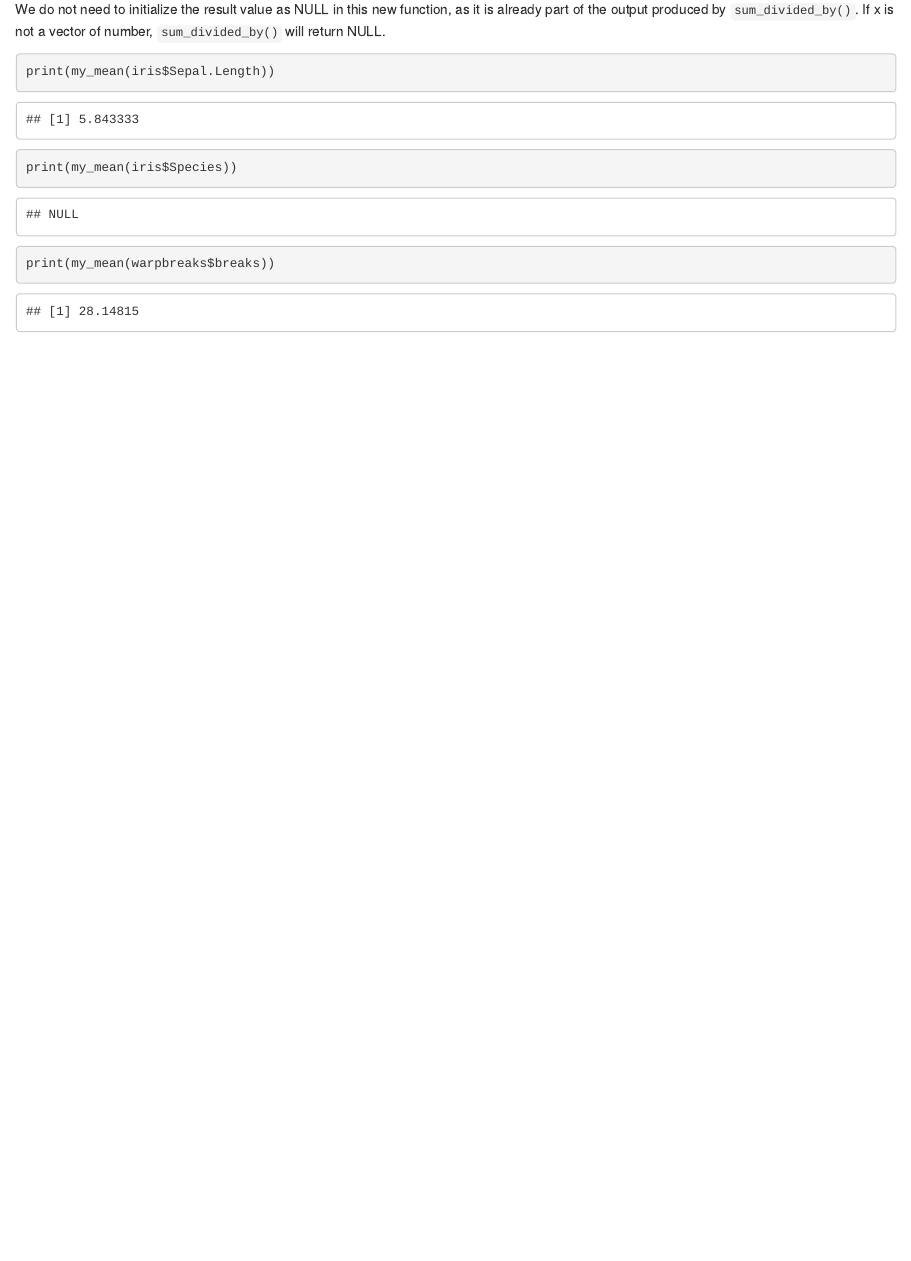
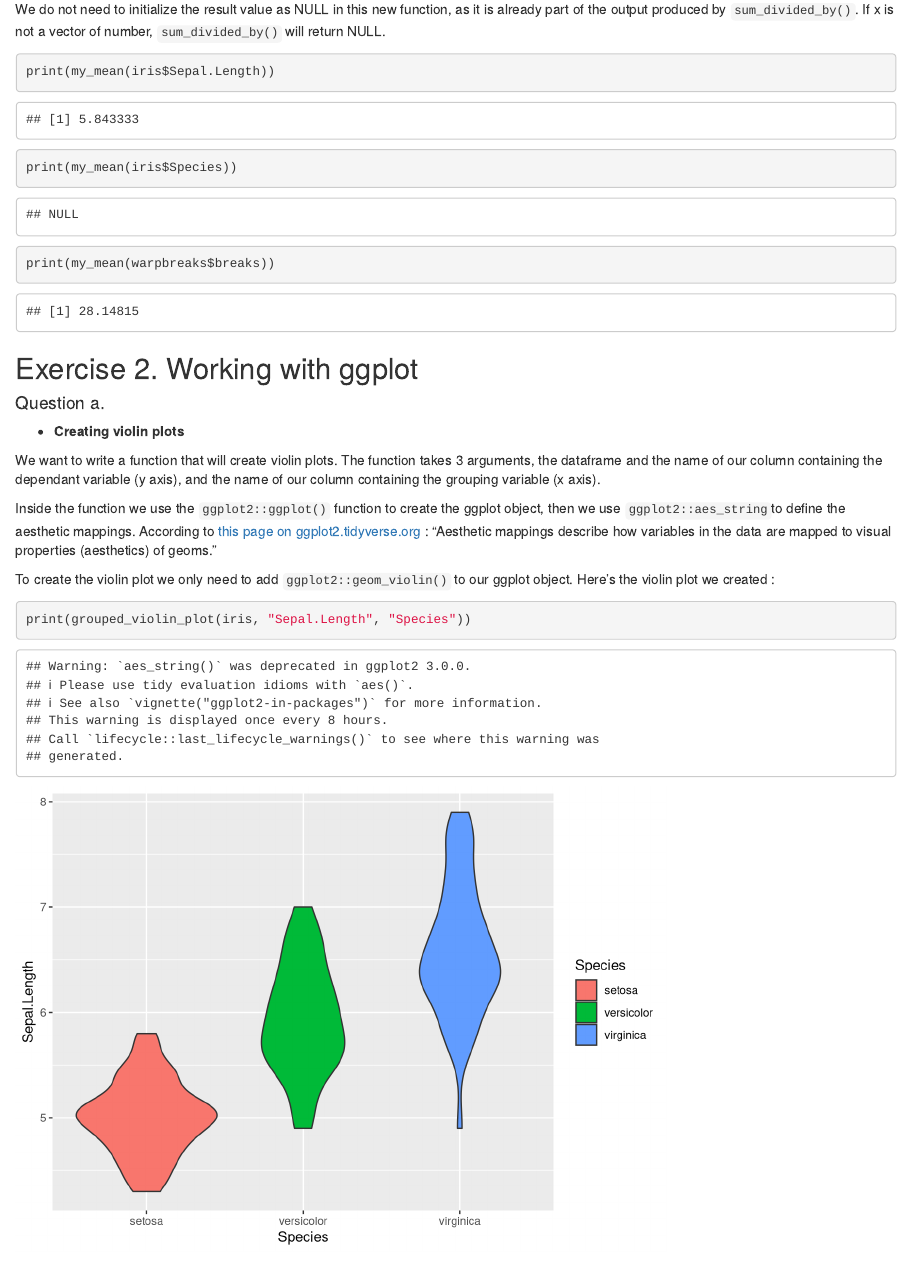
Before and after one commit to marinecourtin/assignment-2, an R Markdown document (assignment-2.Rmd): the page in a window 1100 px wide, from 1960 px down. Rendered offline with R 4.5, knitr and Pandoc, with nearby package versions.

Commit message:
Add answer 2.a
Writing a function to create violin plots.

````diff
--- a/assignment-2.Rmd
+++ b/assignment-2.Rmd
@@ -78,3 +78,21 @@ print(my_mean(iris$Sepal.Length))
 print(my_mean(iris$Species))
 print(my_mean(warpbreaks$breaks))
 ```
+
+
+## Exercise 2. Working with ggplot
+
+
+#### Question a.
+
++ __Creating violin plots__
+
+We want to write a function that will create violin plots. The function takes 3 arguments, the dataframe and the name of our column containing the dependant variable (y axis), and the name of our column containing the grouping variable (x axis).
+
+Inside the function we use the `ggplot2::ggplot()` function to create the ggplot object, then we use `ggplot2::aes_string`to define the aesthetic mappings. According to [this page on ggplot2.tidyverse.org](http://ggplot2.tidyverse.org/index.html) : "Aesthetic mappings describe how variables in the data are mapped to visual properties (aesthetics) of geoms."
+
+To create the violin plot we only need to add `ggplot2::geom_violin()` to our ggplot object. Here's the violin plot we created :
+
+```{r}
+print(grouped_violin_plot(iris, "Sepal.Length", "Species"))
+```
````
Also changed, not shown: functions.R (+25 -0 lines).
